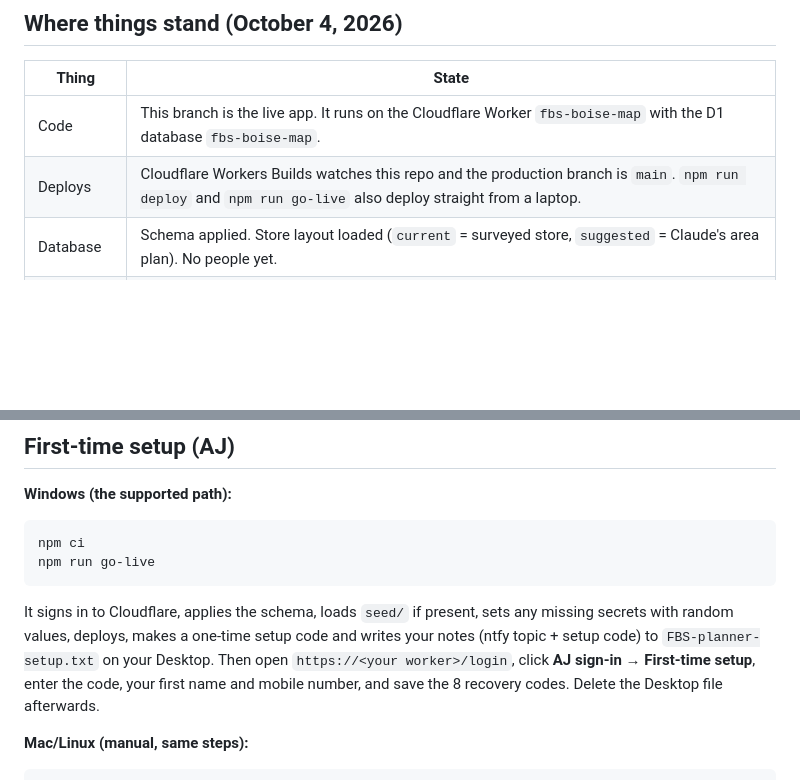
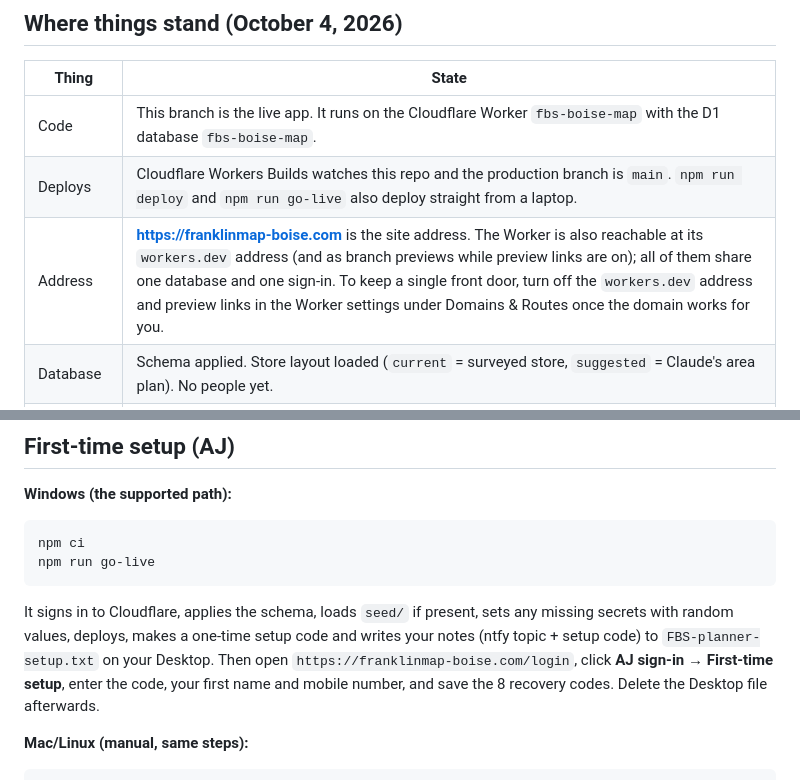
Before and after one commit to J00SEBAWX/FBS-BOISE-MAP, a Markdown page: PROJECT.md, 2 parts joined by grey strips. Rendered like a GitHub page; blank space fills up the shorter version.

Commit message:
PROJECT.md: record franklinmap-boise.com as the site address
The domain already serves the app behind the same sign-in. Nothing in the code is tied
to an address (alert links and the same-origin checks follow the address a request came
in on), so this is a docs-only change: name the domain, point first-time setup at it,
and note that the workers.dev address and preview links are extra doors worth closing.

Co-Authored-By: Claude Sonnet 5.5 <noreply@anthropic.com>
Claude-Session: https://claude.ai/code/session_01EAutv8dv8M4tLn6SA9rTNh

```diff
--- a/PROJECT.md
+++ b/PROJECT.md
@@ -19,6 +19,7 @@ nothing about the store or the team is reachable without signing in.
 |---|---|
 | Code | This branch is the live app. It runs on the Cloudflare Worker `fbs-boise-map` with the D1 database `fbs-boise-map`. |
 | Deploys | Cloudflare Workers Builds watches this repo and the production branch is `main`. `npm run deploy` and `npm run go-live` also deploy straight from a laptop. |
+| Address | **https://franklinmap-boise.com** is the site address. The Worker is also reachable at its `workers.dev` address (and as branch previews while preview links are on); all of them share one database and one sign-in. To keep a single front door, turn off the `workers.dev` address and preview links in the Worker settings under Domains & Routes once the domain works for you. |
 | Database | Schema applied. Store layout loaded (`current` = surveyed store, `suggested` = Claude's area plan). No people yet. |
 | AJ's account | **Not set up yet.** One unused setup code exists (expires about October 6, 2026). Until AJ finishes first-time setup, nobody can sign in. If the code expired, run `npm run go-live` again: it only makes a new setup code while no admin exists and never rotates secrets. |
 | Phone alerts | ntfy push is set up by the go-live script. SMS (Twilio) is optional. See "Alerts" below. |
@@ -73,7 +74,7 @@ npm run go-live
 
 It signs in to Cloudflare, applies the schema, loads `seed/` if present, sets any missing secrets
 with random values, deploys, makes a one-time setup code and writes your notes (ntfy topic + setup
-code) to `FBS-planner-setup.txt` on your Desktop. Then open `https://<your worker>/login`, click
+code) to `FBS-planner-setup.txt` on your Desktop. Then open `https://franklinmap-boise.com/login`, click
 **AJ sign-in → First-time setup**, enter the code, your first name and mobile number, and save the
 8 recovery codes. Delete the Desktop file afterwards.
 
```
